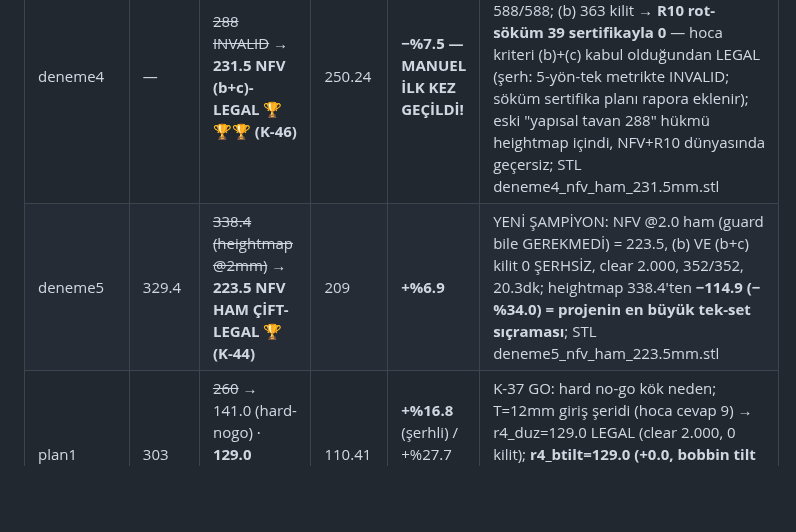
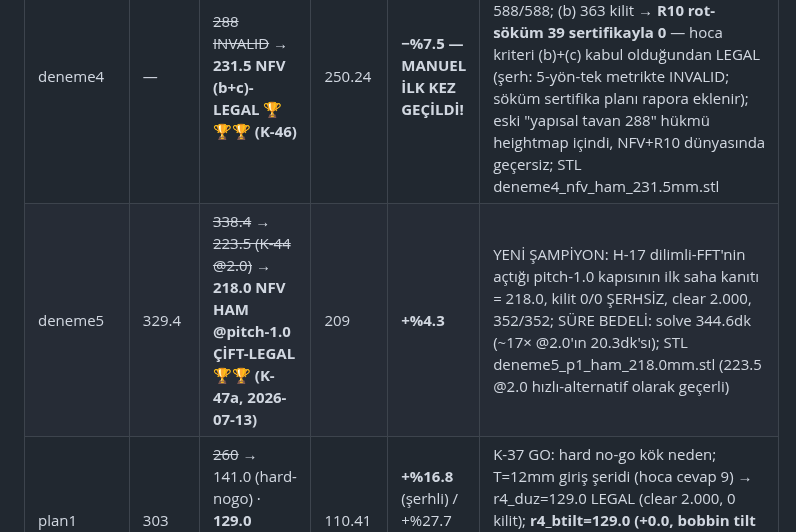
Before and after one commit to Eren845205/ie488-3d-nesting, a Markdown page: RESUME_2026-07-09.md, the part around the change. GitHub-like rendering; blank space fills up the shorter version.

```diff
--- a/RESUME_2026-07-09.md
+++ b/RESUME_2026-07-09.md
@@ -8,7 +8,7 @@
 | Set | n8 | n24 | Magics | Açık (n24) | Not |
 |---|---|---|---|---|---|
 | deneme4 | — | ~~288 INVALID~~ → **231.5 NFV (b+c)-LEGAL 🏆🏆🏆 (K-46)** | 250.24 | **−%7.5 — MANUEL İLK KEZ GEÇİLDİ!** | TARİHİ: ham NFV @2.0 = 231.5, clear 2.018 (6000-örneklem dürüst ölçüm), 588/588; (b) 363 kilit → **R10 rot-söküm 39 sertifikayla 0** — hoca kriteri (b)+(c) kabul olduğundan LEGAL (şerh: 5-yön-tek metrikte INVALID; söküm sertifika planı rapora eklenir); eski "yapısal tavan 288" hükmü heightmap içindi, NFV+R10 dünyasında geçersiz; STL deneme4_nfv_ham_231.5mm.stl |
-| deneme5 | 329.4 | ~~338.4 (heightmap @2mm)~~ → **223.5 NFV HAM ÇİFT-LEGAL 🏆 (K-44)** | 209 | **+%6.9** | YENİ ŞAMPİYON: NFV @2.0 ham (guard bile GEREKMEDİ) = 223.5, (b) VE (b+c) kilit 0 ŞERHSİZ, clear 2.000, 352/352, 20.3dk; heightmap 338.4'ten **−114.9 (−%34.0) = projenin en büyük tek-set sıçraması**; STL deneme5_nfv_ham_223.5mm.stl |
+| deneme5 | 329.4 | ~~338.4~~ → ~~223.5 (K-44 @2.0)~~ → **218.0 NFV HAM @pitch-1.0 ÇİFT-LEGAL 🏆🏆 (K-47a, 2026-07-13)** | 209 | **+%4.3** | YENİ ŞAMPİYON: H-17 dilimli-FFT'nin açtığı pitch-1.0 kapısının ilk saha kanıtı = 218.0, kilit 0/0 ŞERHSİZ, clear 2.000, 352/352; SÜRE BEDELİ: solve 344.6dk (~17× @2.0'ın 20.3dk'sı); STL deneme5_p1_ham_218.0mm.stl (223.5 @2.0 hızlı-alternatif olarak geçerli) |
 | plan1 | 303 | ~~260~~ → 141.0 (hard-nogo) · **129.0 (SOFT-NOGO, ŞERHLİ) 🏆** | 110.41 | **+%16.8** (şerhli) / +%27.7 (şerhsiz 141) | K-37 GO: hard no-go kök neden; T=12mm giriş şeridi (hoca cevap 9) → r4_duz=129.0 LEGAL (clear 2.000, 0 kilit); **r4_btilt=129.0 (+0.0, bobbin tilt ödülsüz)** → soft-nogo altında ~129 yapısal taban; STL plan1_softnogo_r4_btilt_129.0mm.stl |
 | plan2 | 834.0 (61dk) | ~~618.0 (heightmap)~~ → **544.5 NFV+guard ÇİFT-LEGAL 🏆 (K-41)** | 492.39 | **+%10.6** | YENİ ŞAMPİYON: NFV @2.0 + exit_guard = 544.5, (b) VE (b+c) kilit 0 ŞERHSİZ, clear 2.004, 226/226, 29.6dk; guard vergisi sadece +12.5 (ham 532 INVALID 29 kilit); heightmap 618'den **−73.5 (−%11.9)**; STL plan2_nfv_guard_544.5mm.stl |
 | plan3 zincir | 747 | 719 (+nogo, 20.1dk) | 593 | — | fix saha testi |
```
Also changed, not shown: MOTOR/YONTEM_HARITASI_DATA_BASE.md (+17 -5 lines).
